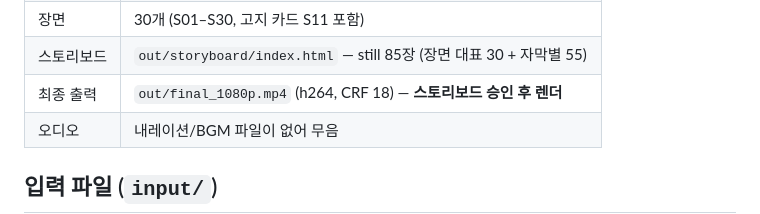
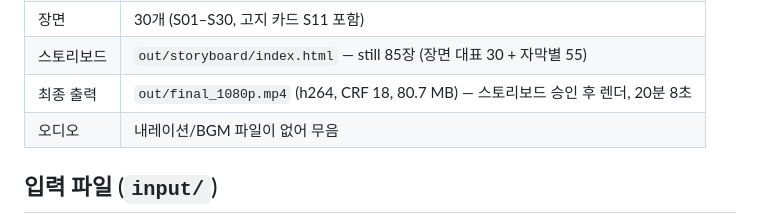
Before and after one commit to yeomin1024/stock, a Markdown page: video/README.md, the part around the change. Drawn GitHub-style.

```diff
--- a/video/README.md
+++ b/video/README.md
@@ -13,7 +13,7 @@
 | 길이 계산 | SRT 마지막 자막 끝 541.369초 + 고지 카드 6초(자막 18번 뒤) + 여유 1초 |
 | 장면 | 30개 (S01–S30, 고지 카드 S11 포함) |
 | 스토리보드 | `out/storyboard/index.html` — still 85장 (장면 대표 30 + 자막별 55) |
-| 최종 출력 | `out/final_1080p.mp4` (h264, CRF 18) — **스토리보드 승인 후 렌더** |
+| 최종 출력 | `out/final_1080p.mp4` (h264, CRF 18, 80.7 MB) — 스토리보드 승인 후 렌더, 20분 8초 |
 | 오디오 | 내레이션/BGM 파일이 없어 무음 |
 
 ## 입력 파일 (`input/`)
```
Also changed, not shown: video/CHANGELOG.md (+9 -0 lines).
